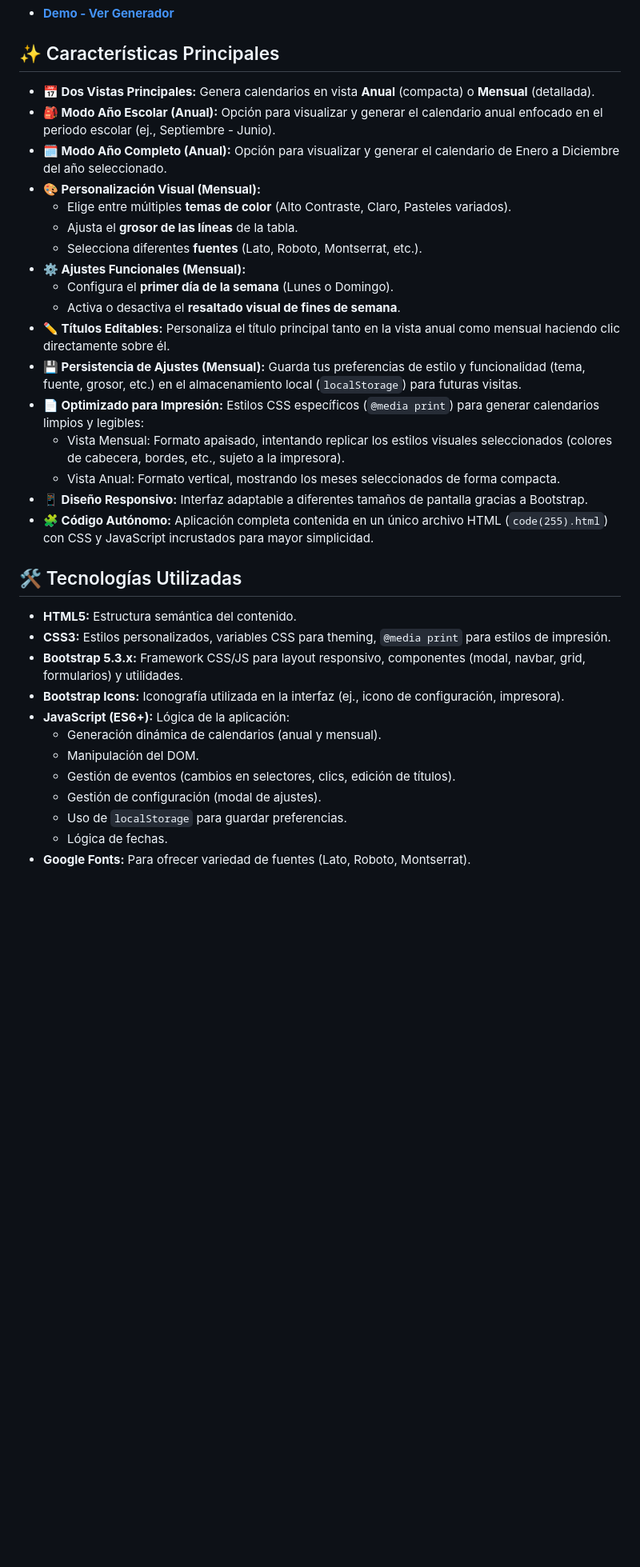
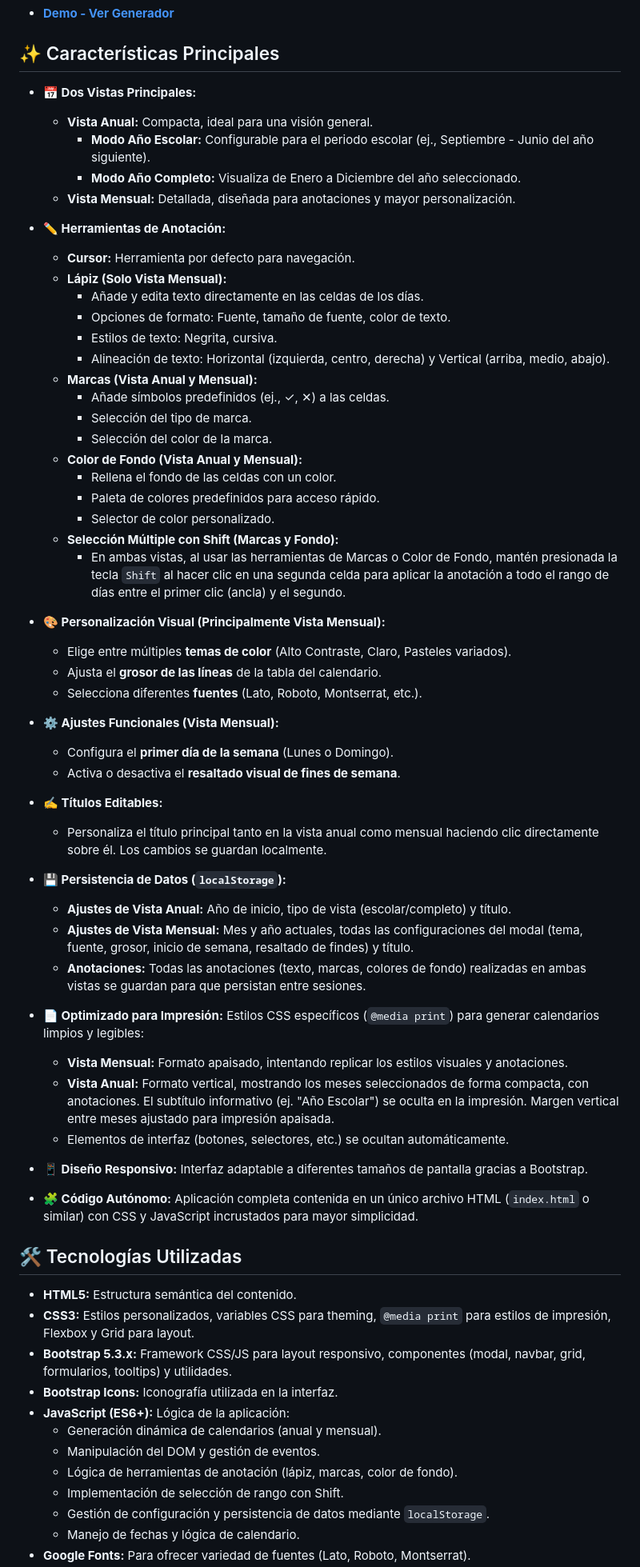
Before and after one commit to soyunomas/school-calendar-generator, a Markdown page: README.md, the part around one of its changes. Shown at 80% size. GitHub-like rendering; blank space fills up the shorter version.

Commit message:
Añadidas opciones de anotación y unos cambios más.

```diff
--- a/README.md
+++ b/README.md
@@ -24,35 +24,67 @@ Puedes probar la demo en vivo aquí:
 
 ## ✨ Características Principales
 
-*   **📅 Dos Vistas Principales:** Genera calendarios en vista **Anual** (compacta) o **Mensual** (detallada).
-*   **🎒 Modo Año Escolar (Anual):** Opción para visualizar y generar el calendario anual enfocado en el periodo escolar (ej., Septiembre - Junio).
-*   **🗓️ Modo Año Completo (Anual):** Opción para visualizar y generar el calendario de Enero a Diciembre del año seleccionado.
-*   **🎨 Personalización Visual (Mensual):**
+*   **📅 Dos Vistas Principales:**
+    *   **Vista Anual:** Compacta, ideal para una visión general.
+        *   **Modo Año Escolar:** Configurable para el periodo escolar (ej., Septiembre - Junio del año siguiente).
+        *   **Modo Año Completo:** Visualiza de Enero a Diciembre del año seleccionado.
+    *   **Vista Mensual:** Detallada, diseñada para anotaciones y mayor personalización.
+
+*   **✏️ Herramientas de Anotación:**
+    *   **Cursor:** Herramienta por defecto para navegación.
+    *   **Lápiz (Solo Vista Mensual):**
+        *   Añade y edita texto directamente en las celdas de los días.
+        *   Opciones de formato: Fuente, tamaño de fuente, color de texto.
+        *   Estilos de texto: Negrita, cursiva.
+        *   Alineación de texto: Horizontal (izquierda, centro, derecha) y Vertical (arriba, medio, abajo).
+    *   **Marcas (Vista Anual y Mensual):**
+        *   Añade símbolos predefinidos (ej., ✓, ✕) a las celdas.
+        *   Selección del tipo de marca.
+        *   Selección del color de la marca.
+    *   **Color de Fondo (Vista Anual y Mensual):**
+        *   Rellena el fondo de las celdas con un color.
+        *   Paleta de colores predefinidos para acceso rápido.
+        *   Selector de color personalizado.
+    *   **Selección Múltiple con Shift (Marcas y Fondo):**
+        *   En ambas vistas, al usar las herramientas de Marcas o Color de Fondo, mantén presionada la tecla `Shift` al hacer clic en una segunda celda para aplicar la anotación a todo el rango de días entre el primer clic (ancla) y el segundo.
+
+*   **🎨 Personalización Visual (Principalmente Vista Mensual):**
     *   Elige entre múltiples **temas de color** (Alto Contraste, Claro, Pasteles variados).
-    *   Ajusta el **grosor de las líneas** de la tabla.
+    *   Ajusta el **grosor de las líneas** de la tabla del calendario.
     *   Selecciona diferentes **fuentes** (Lato, Roboto, Montserrat, etc.).
-*   **⚙️ Ajustes Funcionales (Mensual):**
+
+*   **⚙️ Ajustes Funcionales (Vista Mensual):**
     *   Configura el **primer día de la semana** (Lunes o Domingo).
     *   Activa o desactiva el **resaltado visual de fines de semana**.
-*   **✏️ Títulos Editables:** Personaliza el título principal tanto en la vista anual como mensual haciendo clic directamente sobre él.
-*   **💾 Persistencia de Ajustes (Mensual):** Guarda tus preferencias de estilo y funcionalidad (tema, fuente, grosor, etc.) en el almacenamiento local (`localStorage`) para futuras visitas.
+
+*   **✍️ Títulos Editables:**
+    *   Personaliza el título principal tanto en la vista anual como mensual haciendo clic directamente sobre él. Los cambios se guardan localmente.
+
+*   **💾 Persistencia de Datos (`localStorage`):**
+    *   **Ajustes de Vista Anual:** Año de inicio, tipo de vista (escolar/completo) y título.
+    *   **Ajustes de Vista Mensual:** Mes y año actuales, todas las configuraciones del modal (tema, fuente, grosor, inicio de semana, resaltado de findes) y título.
+    *   **Anotaciones:** Todas las anotaciones (texto, marcas, colores de fondo) realizadas en ambas vistas se guardan para que persistan entre sesiones.
+
 *   **📄 Optimizado para Impresión:** Estilos CSS específicos (`@media print`) para generar calendarios limpios y legibles:
-    *   Vista Mensual: Formato apaisado, intentando replicar los estilos visuales seleccionados (colores de cabecera, bordes, etc., sujeto a la impresora).
-    *   Vista Anual: Formato vertical, mostrando los meses seleccionados de forma compacta.
+    *   **Vista Mensual:** Formato apaisado, intentando replicar los estilos visuales y anotaciones.
+    *   **Vista Anual:** Formato vertical, mostrando los meses seleccionados de forma compacta, con anotaciones. El subtítulo informativo (ej. "Año Escolar") se oculta en la impresión. Margen vertical entre meses ajustado para impresión apaisada.
+    *   Elementos de interfaz (botones, selectores, etc.) se ocultan automáticamente.
+
 *   **📱 Diseño Responsivo:** Interfaz adaptable a diferentes tamaños de pantalla gracias a Bootstrap.
-*   **🧩 Código Autónomo:** Aplicación completa contenida en un único archivo HTML (`code(255).html`) con CSS y JavaScript incrustados para mayor simplicidad.
+
+*   **🧩 Código Autónomo:** Aplicación completa contenida en un único archivo HTML (`index.html` o similar) con CSS y JavaScript incrustados para mayor simplicidad.
 
 ## 🛠️ Tecnologías Utilizadas
 
 *   **HTML5:** Estructura semántica del contenido.
-*   **CSS3:** Estilos personalizados, variables CSS para theming, `@media print` para estilos de impresión.
-*   **Bootstrap 5.3.x:** Framework CSS/JS para layout responsivo, componentes (modal, navbar, grid, formularios) y utilidades.
-*   **Bootstrap Icons:** Iconografía utilizada en la interfaz (ej., icono de configuración, impresora).
+*   **CSS3:** Estilos personalizados, variables CSS para theming, `@media print` para estilos de impresión, Flexbox y Grid para layout.
+*   **Bootstrap 5.3.x:** Framework CSS/JS para layout responsivo, componentes (modal, navbar, grid, formularios, tooltips) y utilidades.
+*   **Bootstrap Icons:** Iconografía utilizada en la interfaz.
 *   **JavaScript (ES6+):** Lógica de la aplicación:
     *   Generación dinámica de calendarios (anual y mensual).
-    *   Manipulación del DOM.
-    *   Gestión de eventos (cambios en selectores, clics, edición de títulos).
-    *   Gestión de configuración (modal de ajustes).
-    *   Uso de `localStorage` para guardar preferencias.
-    *   Lógica de fechas.
+    *   Manipulación del DOM y gestión de eventos.
+    *   Lógica de herramientas de anotación (lápiz, marcas, color de fondo).
+    *   Implementación de selección de rango con Shift.
+    *   Gestión de configuración y persistencia de datos mediante `localStorage`.
+    *   Manejo de fechas y lógica de calendario.
 *   **Google Fonts:** Para ofrecer variedad de fuentes (Lato, Roboto, Montserrat).
```
Also changed, not shown: other parts of README.md (+37 -27 lines).
